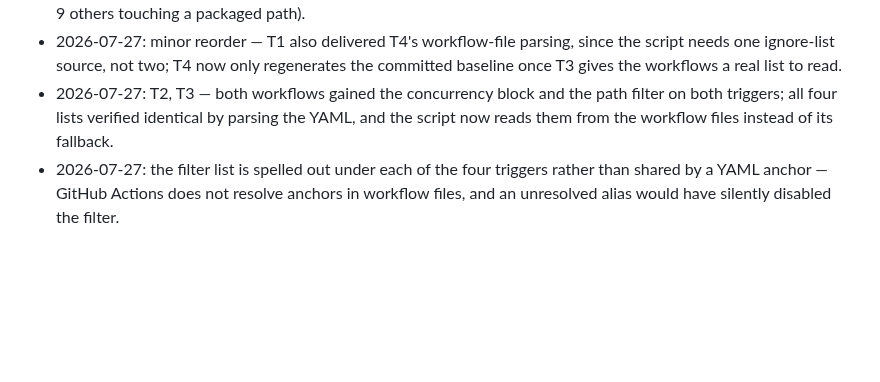
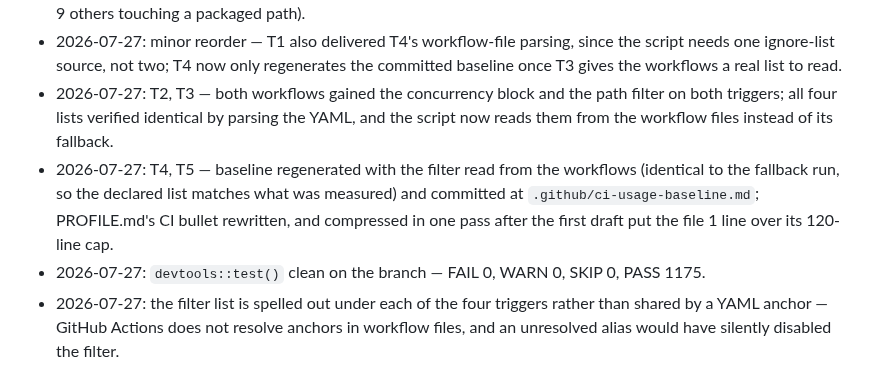
Before and after one commit to jmgirard/nestedtune, a Markdown page: cairn/milestones/M11-ci-run-economy.md, the part around one of its changes. Drawn GitHub-style; blank space fills up the shorter version.

```diff
--- a/cairn/milestones/M11-ci-run-economy.md
+++ b/cairn/milestones/M11-ci-run-economy.md
@@ -103,6 +103,8 @@ candidate row. Dependency caching → already provided by
 - 2026-07-27: T1 — `.github/ci-usage.py` reproduces the AC5 baseline exactly (108 runs / 324 jobs / 2276 min; 30/628 skipped; 32/823 superseded, 9/248 off-branch) and the AC4 classification (15 of 24 commits skipped, all 9 others touching a packaged path).
 - 2026-07-27: minor reorder — T1 also delivered T4's workflow-file parsing, since the script needs one ignore-list source, not two; T4 now only regenerates the committed baseline once T3 gives the workflows a real list to read.
 - 2026-07-27: T2, T3 — both workflows gained the concurrency block and the path filter on both triggers; all four lists verified identical by parsing the YAML, and the script now reads them from the workflow files instead of its fallback.
+- 2026-07-27: T4, T5 — baseline regenerated with the filter read from the workflows (identical to the fallback run, so the declared list matches what was measured) and committed at `.github/ci-usage-baseline.md`; PROFILE.md's CI bullet rewritten, and compressed in one pass after the first draft put the file 1 line over its 120-line cap.
+- 2026-07-27: `devtools::test()` clean on the branch — FAIL 0, WARN 0, SKIP 0, PASS 1175.
 - 2026-07-27: the filter list is spelled out under each of the four triggers rather than shared by a YAML anchor — GitHub Actions does not resolve anchors in workflow files, and an unresolved alias would have silently disabled the filter.
 
 ## Decisions
```
Also changed, not shown: other parts of cairn/milestones/M11-ci-run-economy.md (+2 -2 lines), .github/ci-usage-baseline.md (added, +44 -0 lines), cairn/PROFILE.md (+20 -3 lines).
